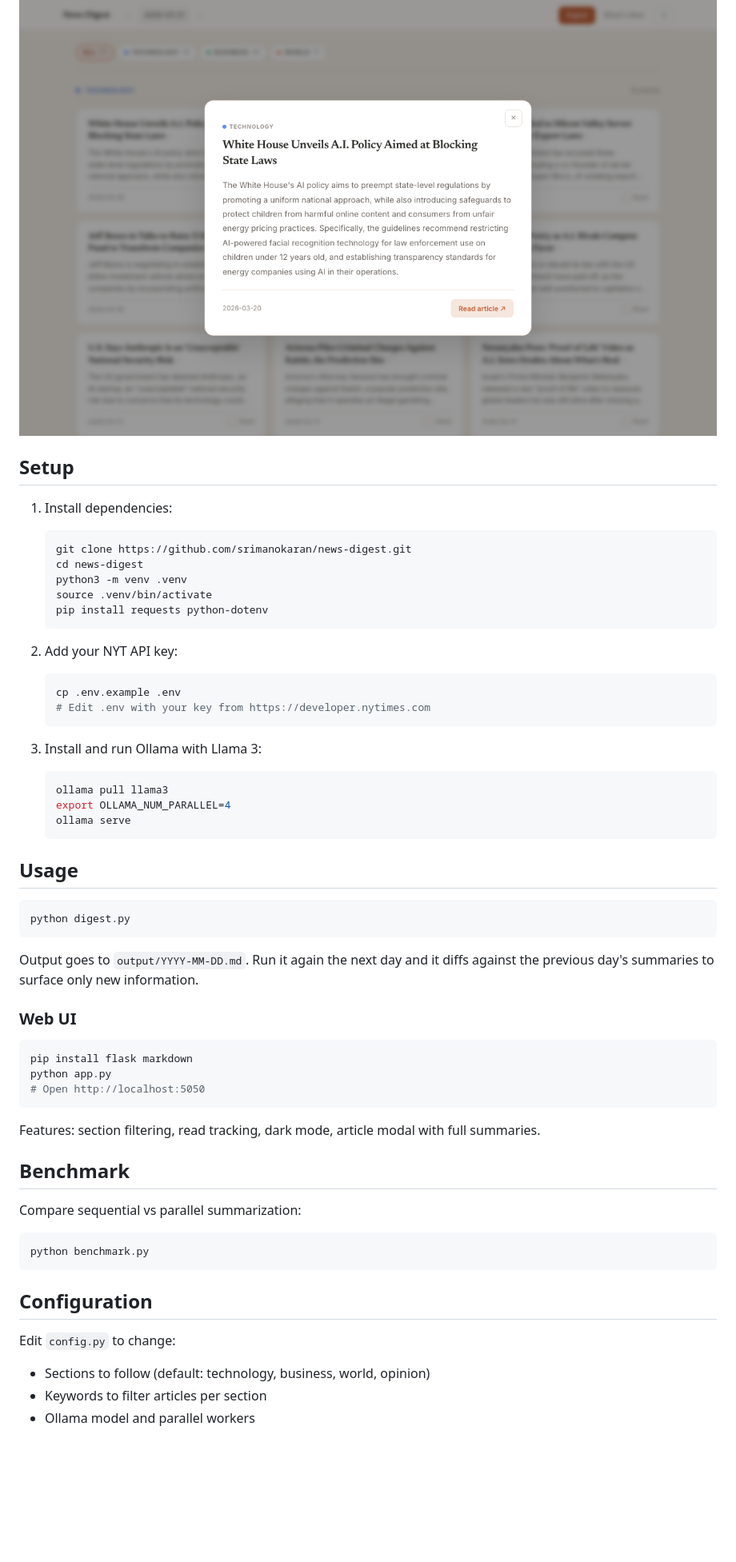
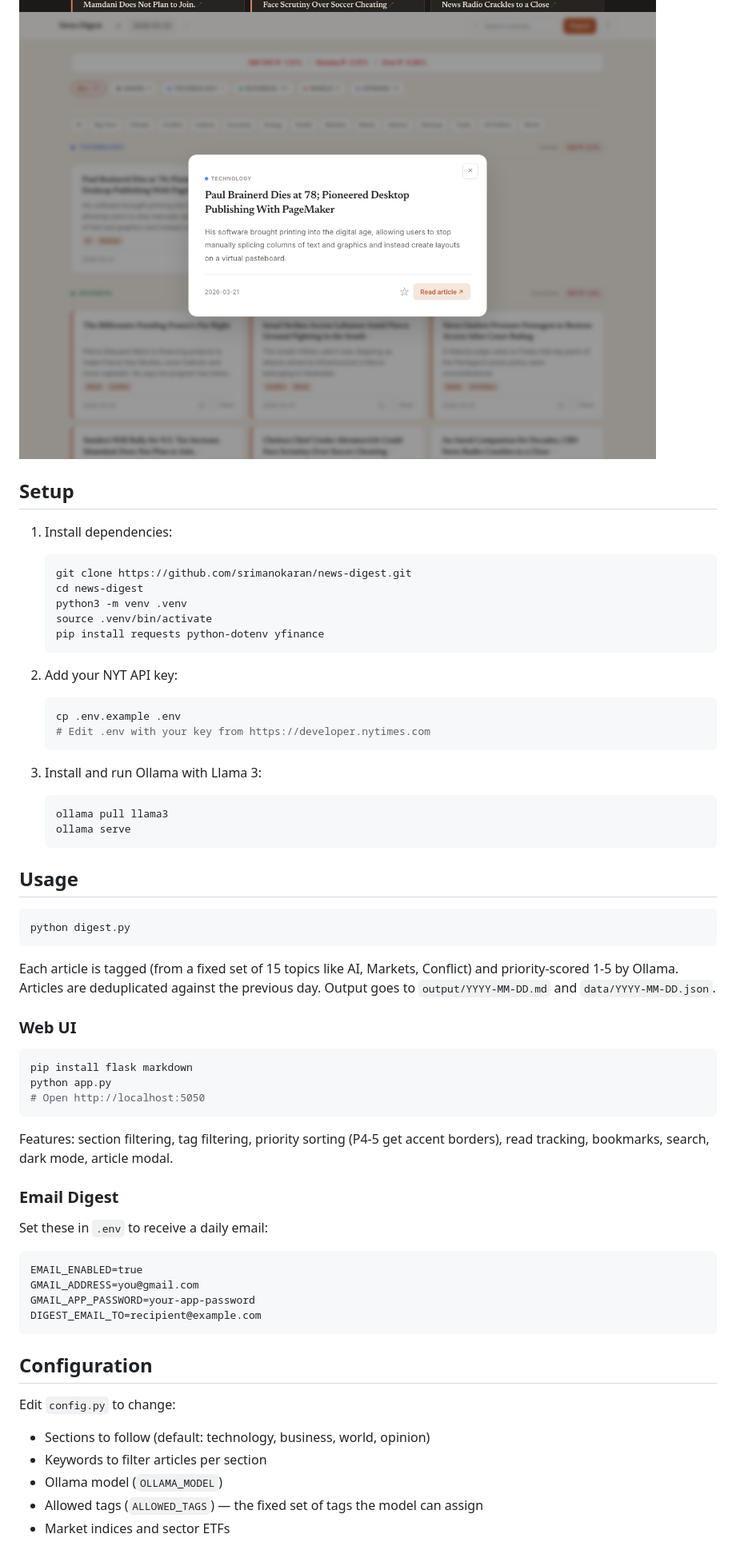
Before and after one commit to srimanokaran/news-digest, a Markdown page: README.md, the part around the change printed below. Shown: that part at 80% size. GitHub-like rendering; pictures changed too: screenshots/digest-dark.png, screenshots/modal.png; folded sections open; blank space fills up the shorter version.

Commit message:
Update README and screenshots for tag/priority scoring
Rewrite README to describe tagging and priority scoring instead of
summarization/diffs. Retake all three screenshots showing the new
tag filter bar, tag chips on cards, and updated nav.

````diff
--- a/README.md
+++ b/README.md
@@ -20,7 +20,7 @@ A local news digest tool that fetches NYT articles, summarizes them with Ollama
    cd news-digest
    python3 -m venv .venv
    source .venv/bin/activate
-   pip install requests python-dotenv
+   pip install requests python-dotenv yfinance
    ```
 
 2. Add your NYT API key:
@@ -32,7 +32,6 @@ A local news digest tool that fetches NYT articles, summarizes them with Ollama
 3. Install and run Ollama with Llama 3:
    ```bash
    ollama pull llama3
-   export OLLAMA_NUM_PARALLEL=4
    ollama serve
    ```
 
@@ -42,7 +41,7 @@ A local news digest tool that fetches NYT articles, summarizes them with Ollama
 python digest.py
 ```
 
-Output goes to `output/YYYY-MM-DD.md`. Run it again the next day and it diffs against the previous day's summaries to surface only new information.
+Each article is tagged (from a fixed set of 15 topics like AI, Markets, Conflict) and priority-scored 1-5 by Ollama. Articles are deduplicated against the previous day. Output goes to `output/YYYY-MM-DD.md` and `data/YYYY-MM-DD.json`.
 
 ### Web UI
 
@@ -52,14 +51,16 @@ python app.py
 # Open http://localhost:5050
 ```
 
-Features: section filtering, read tracking, dark mode, article modal with full summaries.
+Features: section filtering, tag filtering, priority sorting (P4-5 get accent borders), read tracking, bookmarks, search, dark mode, article modal.
 
-## Benchmark
+### Email Digest
 
-Compare sequential vs parallel summarization:
-
-```bash
-python benchmark.py
+Set these in `.env` to receive a daily email:
+```
+EMAIL_ENABLED=true
+GMAIL_ADDRESS=you@gmail.com
+GMAIL_APP_PASSWORD=your-app-password
+DIGEST_EMAIL_TO=recipient@example.com
 ```
 
 ## Configuration
@@ -67,4 +68,6 @@ python benchmark.py
 Edit `config.py` to change:
 - Sections to follow (default: technology, business, world, opinion)
 - Keywords to filter articles per section
-- Ollama model and parallel workers
+- Ollama model (`OLLAMA_MODEL`)
+- Allowed tags (`ALLOWED_TAGS`) — the fixed set of tags the model can assign
+- Market indices and sector ETFs
````
Also changed, not shown: other parts of README.md (+1 -1 lines), screenshots/digest-light.png.
